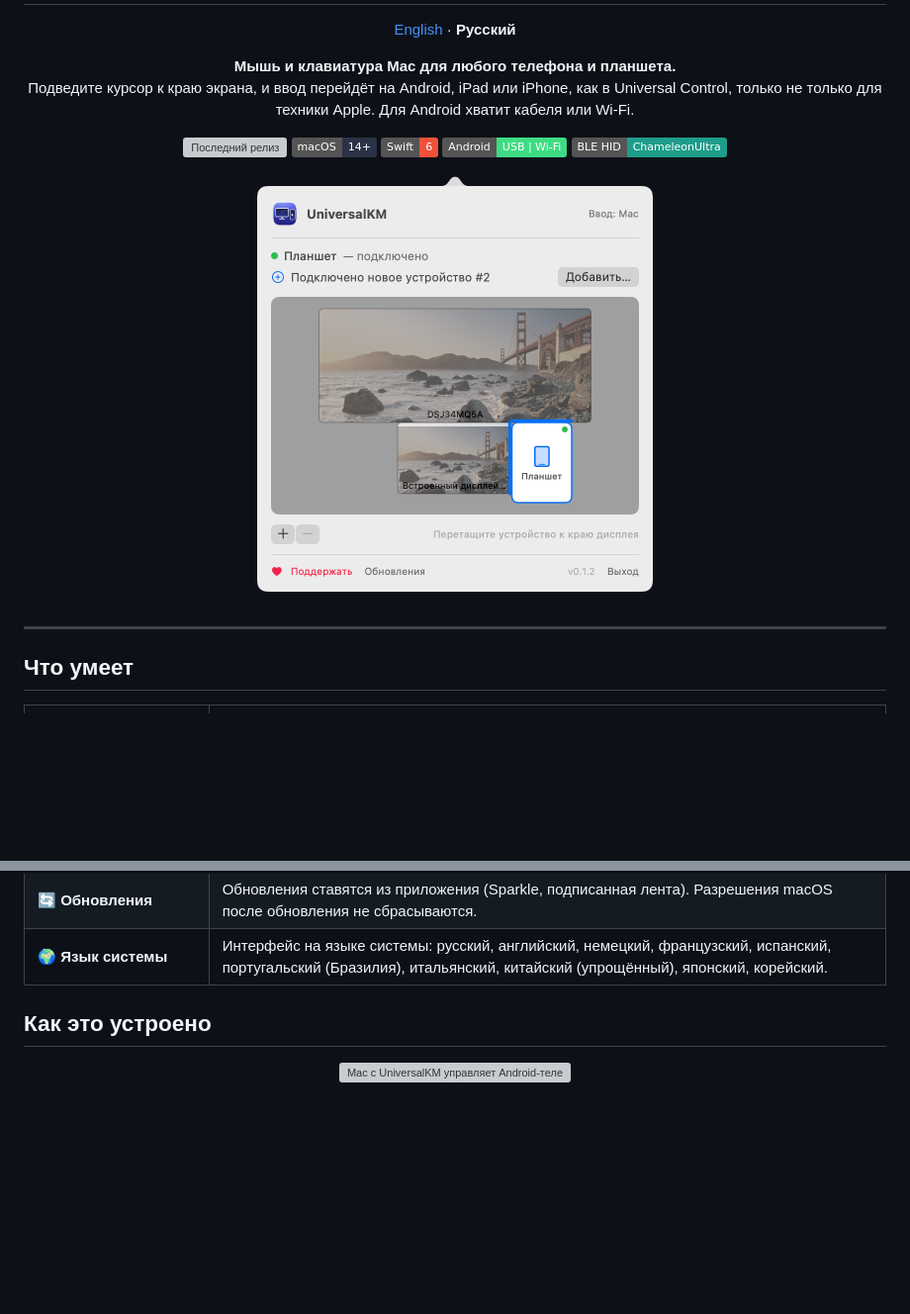
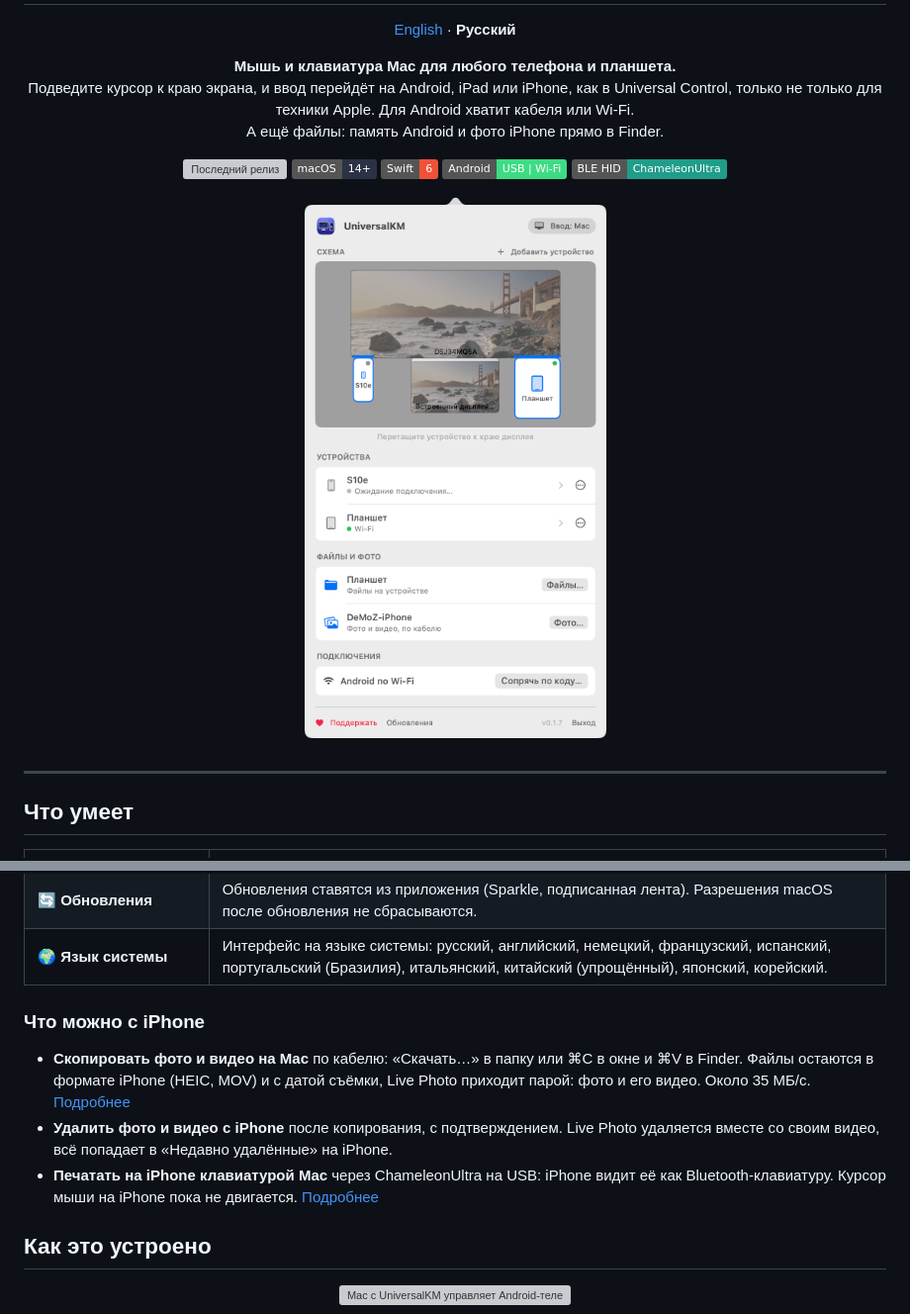
Before and after one commit to DeMoZ/UniversalKM, a Markdown page: README.ru.md, 2 parts joined by grey strips. Shown at 99% size. Rendered like a GitHub page; pictures changed too: docs/images/panel-ru.png; badges without logos; blank space fills up the shorter version; grey boxes are pictures that could not be loaded.

Commit message:
README: what an iPhone can do now; new panel and iPhone photos window screenshots
Co-Authored-By: Claude Opus 5.5 <noreply@anthropic.com>

```diff
--- a/README.ru.md
+++ b/README.ru.md
@@ -8,7 +8,8 @@
 
 <p align="center">
   <b>Мышь и клавиатура Mac для любого телефона и планшета.</b><br>
-  Подведите курсор к краю экрана, и ввод перейдёт на Android, iPad или iPhone, как в Universal Control, только не только для техники Apple. Для Android хватит кабеля или Wi‑Fi.
+  Подведите курсор к краю экрана, и ввод перейдёт на Android, iPad или iPhone, как в Universal Control, только не только для техники Apple. Для Android хватит кабеля или Wi‑Fi.<br>
+  А ещё файлы: память Android и фото iPhone прямо в Finder.
 </p>
 
 <p align="center">
@@ -40,6 +41,12 @@
 | 📡 **iPhone: ChameleonUltra** | ChameleonUltra (или похожая Bluetooth‑плата) работает Bluetooth‑клавиатурой и мышью для любого устройства, в том числе iPhone. |
 | 🔄 **Обновления** | Обновления ставятся из приложения (Sparkle, подписанная лента). Разрешения macOS после обновления не сбрасываются. |
 | 🌍 **Язык системы** | Интерфейс на языке системы: русский, английский, немецкий, французский, испанский, португальский (Бразилия), итальянский, китайский (упрощённый), японский, корейский. |
+
+### Что можно с iPhone
+
+- **Скопировать фото и видео на Mac** по кабелю: «Скачать…» в папку или ⌘C в окне и ⌘V в Finder. Файлы остаются в формате iPhone (HEIC, MOV) и с датой съёмки, Live Photo приходит парой: фото и его видео. Около 35 МБ/с. [Подробнее](#фото-iphone)
+- **Удалить фото и видео с iPhone** после копирования, с подтверждением. Live Photo удаляется вместе со своим видео, всё попадает в «Недавно удалённые» на iPhone.
+- **Печатать на iPhone клавиатурой Mac** через ChameleonUltra на USB: iPhone видит её как Bluetooth‑клавиатуру. Курсор мыши на iPhone пока не двигается. [Подробнее](#iphone-chameleonultra-и-похожие-платы)
 
 ## Как это устроено
 
```
Also changed, not shown: other parts of README.ru.md (+5 -1 lines), README.md (+13 -2 lines), docs/images/panel.png, 2 other files.
